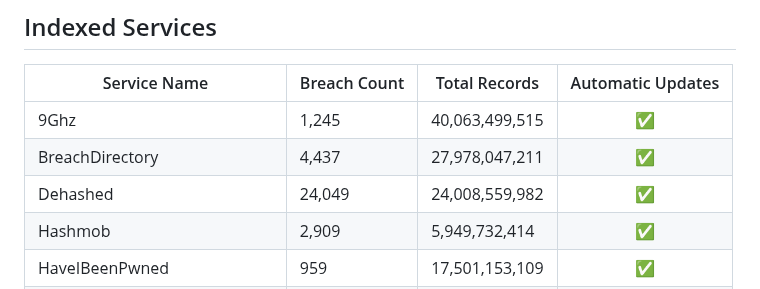
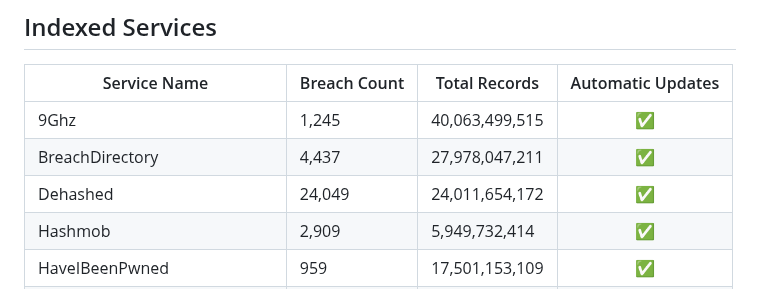
Before and after one commit to notdls/known-breaches, a Markdown page: README.md, the part around the change. Rendered like a GitHub page.

Commit message:
Dataset Update 03/11/26

```diff
--- a/README.md
+++ b/README.md
@@ -6,7 +6,7 @@ A compliation of breach information gathered from data aggregators, breach looku
 | ------------ | ------------ | ------------- |        :--:       |
 | 9Ghz | 1,245 | 40,063,499,515 | ✅ |
 | BreachDirectory | 4,437 | 27,978,047,211 | ✅ |
-| Dehashed | 24,049 | 24,008,559,982 | ✅ |
+| Dehashed | 24,049 | 24,011,654,172 | ✅ |
 | Hashmob | 2,909 | 5,949,732,414 | ✅ |
 | HaveIBeenPwned | 959 | 17,501,153,109 | ✅ |
 | Leak-Lookup | 4,537 | 28,173,533,216 | ✅ |
```
